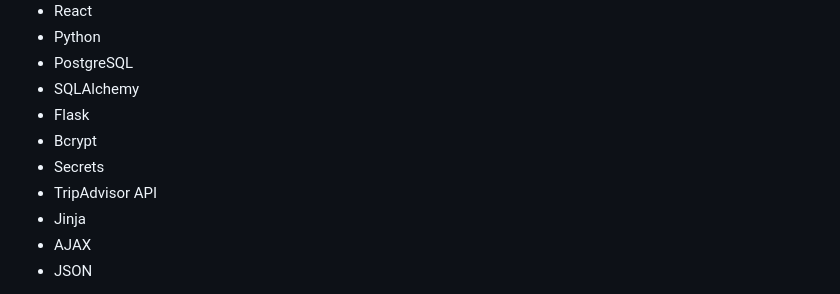
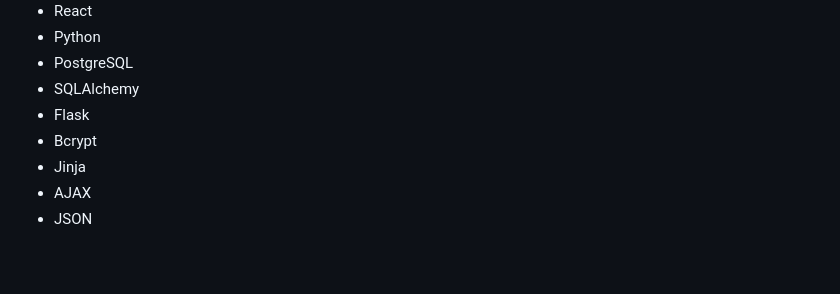
Before and after one commit to nicoleyeag/TravelApp, a Markdown page: README.md, the part around the change. Drawn GitHub-style; blank space fills up the shorter version.

Commit message:
readme final??

```diff
--- a/README.md
+++ b/README.md
@@ -23,8 +23,6 @@
 - SQLAlchemy
 - Flask
 - Bcrypt
-- Secrets
-- TripAdvisor API
 - Jinja
 - AJAX
 - JSON
```
